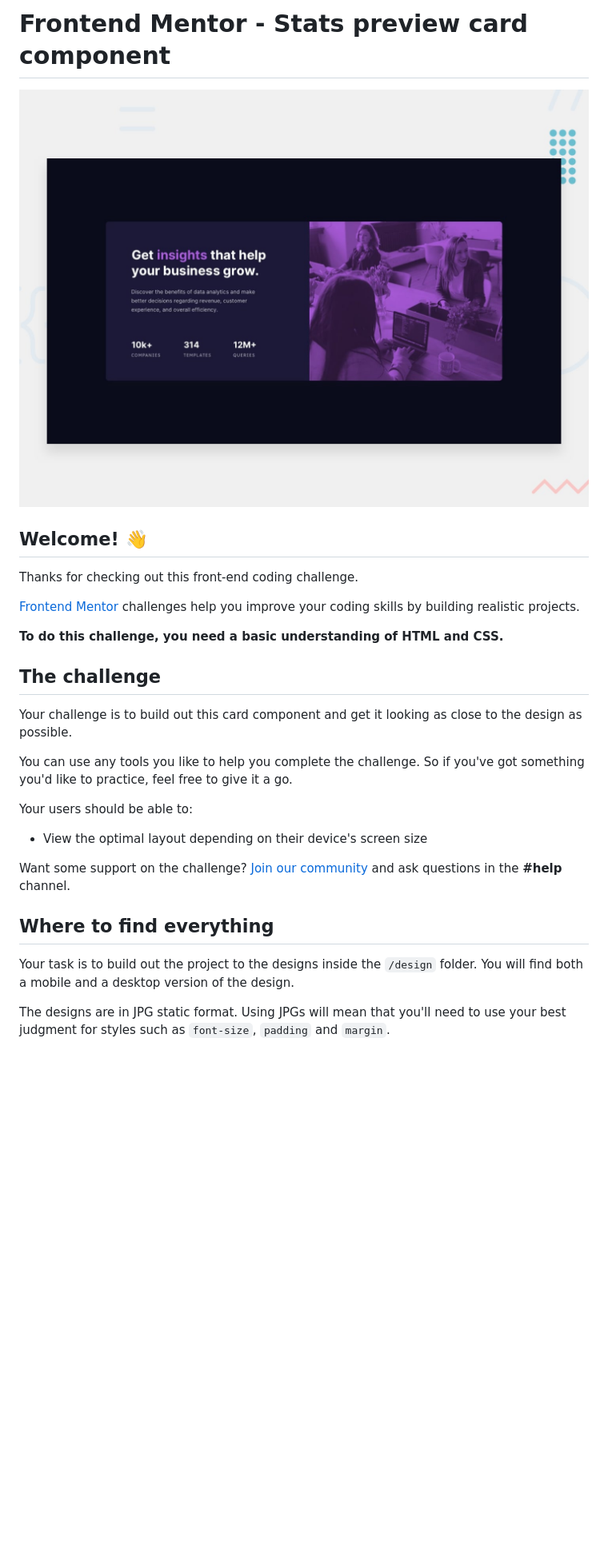
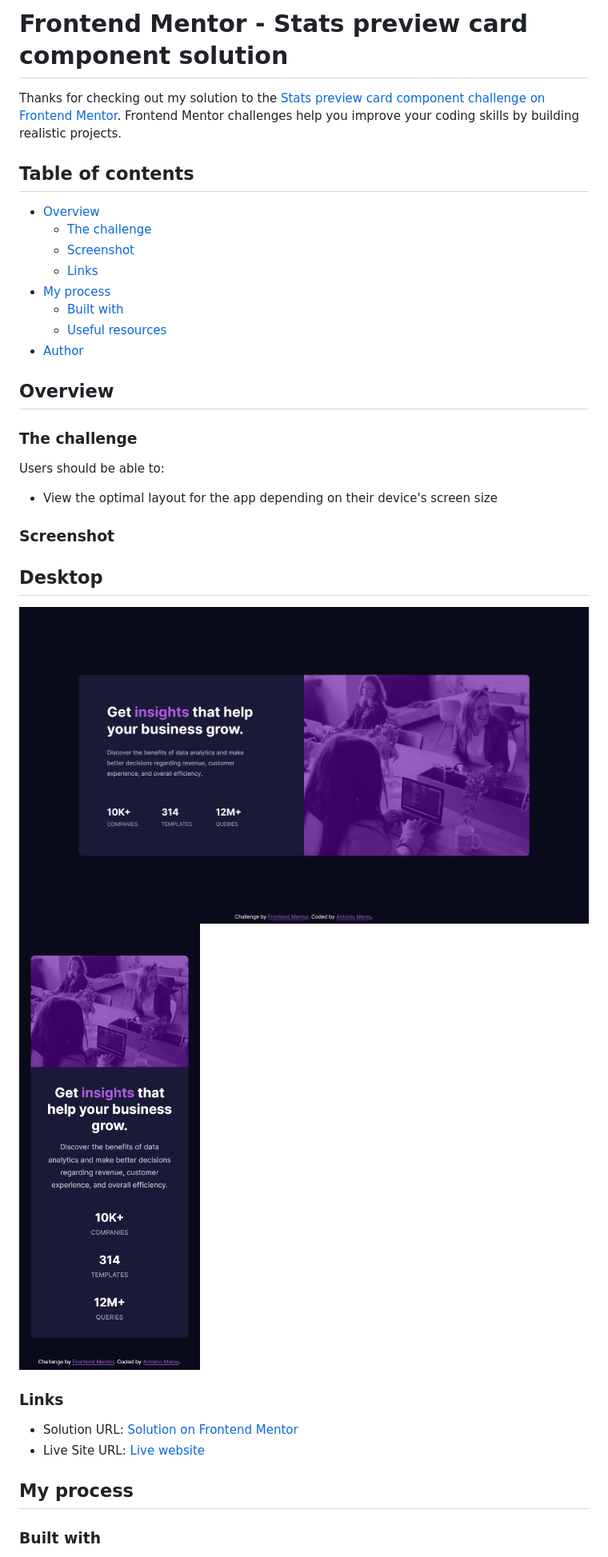
Before and after one commit to AntonioMereu/stats-preview-card-component-Antonio-Mereu, a Markdown page: README.md, the part around the change printed below. Shown: that part at 80% size. GitHub-like rendering; pictures changed too: design/desktop.png (added), design/mobile.png (added); blank space fills up the shorter version.

Commit message:
add footer and readme details

```diff
--- a/README.md
+++ b/README.md
@@ -1,30 +1,39 @@
-# Frontend Mentor - Stats preview card component
+# Frontend Mentor - Stats preview card component solution
 
-![Design preview for the Stats preview card component coding challenge](./design/desktop-preview.jpg)
+Thanks for checking out my solution to the [Stats preview card component challenge on Frontend Mentor](https://www.frontendmentor.io/challenges/stats-preview-card-component-8JqbgoU62). Frontend Mentor challenges help you improve your coding skills by building realistic projects.
 
-## Welcome! 👋
+## Table of contents
 
-Thanks for checking out this front-end coding challenge.
+- [Overview](#overview)
+  - [The challenge](#the-challenge)
+  - [Screenshot](#screenshot)
+  - [Links](#links)
+- [My process](#my-process)
+  - [Built with](#built-with)
+  - [Useful resources](#useful-resources)
+- [Author](#author)
 
-[Frontend Mentor](https://www.frontendmentor.io) challenges help you improve your coding skills by building realistic projects.
+## Overview
 
-**To do this challenge, you need a basic understanding of HTML and CSS.**
+### The challenge
 
-## The challenge
+Users should be able to:
 
-Your challenge is to build out this card component and get it looking as close to the design as possible.
+- View the optimal layout for the app depending on their device's screen size
 
-You can use any tools you like to help you complete the challenge. So if you've got something you'd like to practice, feel free to give it a go.
+### Screenshot
 
-Your users should be able to:
+## Desktop
 
-- View the optimal layout depending on their device's screen size
+![desktop design result](./design/desktop.png)
+![mobile design result](./design/mobile.png)
 
-Want some support on the challenge? [Join our community](https://www.frontendmentor.io/community) and ask questions in the **#help** channel.
+### Links
 
-## Where to find everything
+- Solution URL: [Solution on Frontend Mentor](https://www.frontendmentor.io/solutions/html-css-mobile-first-ENkByJCPjD)
+- Live Site URL: [Live website](https://antoniomereu.github.io/stats-preview-card-component-Antonio-Mereu/)
 
-Your task is to build out the project to the designs inside the `/design` folder. You will find both a mobile and a desktop version of the design.
+## My process
 
-The designs are in JPG static format. Using JPGs will mean that you'll need to use your best judgment for styles such as `font-size`, `padding` and `margin`.
+### Built with
 
```
Also changed, not shown: other parts of README.md (+8 -57 lines), 2 other files.
